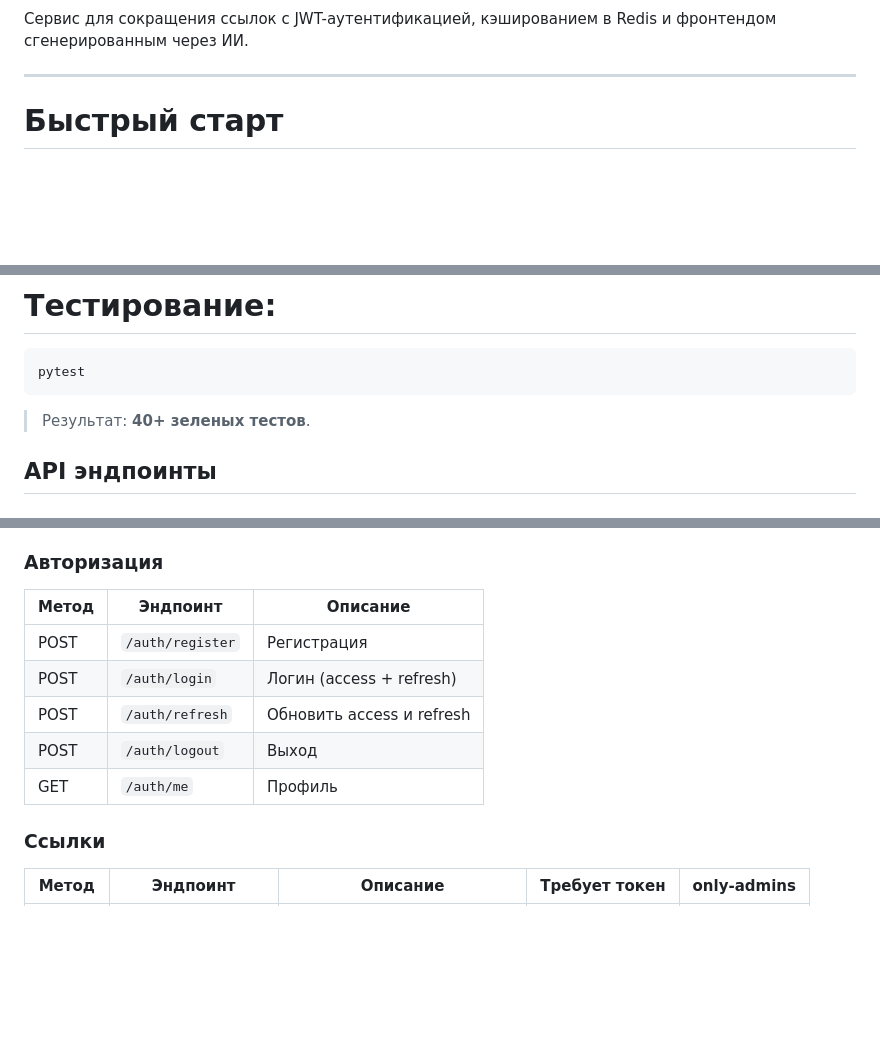
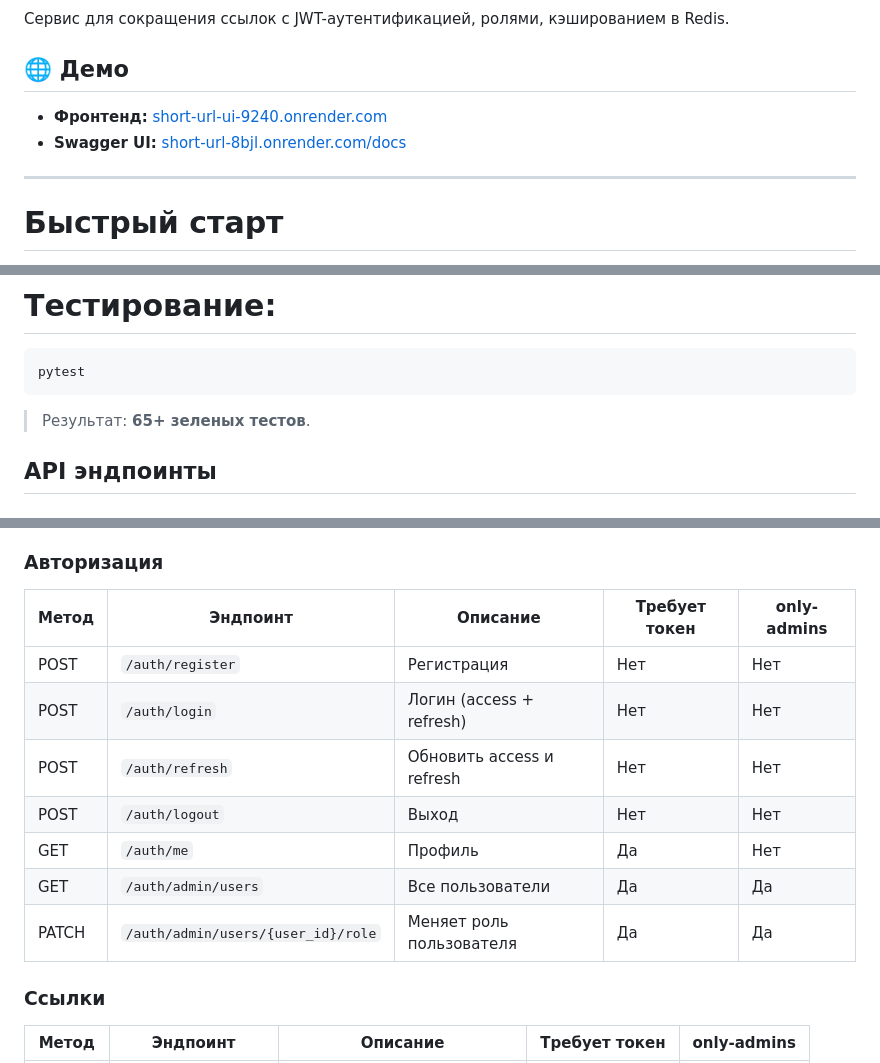
Before and after one commit to hotpotato89/short-url, a Markdown page: README.md, 3 parts joined by grey strips. Drawn GitHub-style; blank space fills up the shorter version.

Commit message:
docs: updated readme

````diff
--- a/README.md
+++ b/README.md
@@ -14,7 +15,12 @@
 ![CI/CD](https://img.shields.io/badge/CI%2FCD-GitHub%20Actions-2088FF)
 ![Deploy](https://img.shields.io/badge/Deploy-Render-46C3C4)
 
-Сервис для сокращения ссылок с JWT-аутентификацией, кэшированием в Redis и фронтендом сгенерированным через ИИ.
+Сервис для сокращения ссылок с JWT-аутентификацией, ролями, кэшированием в Redis.
+
+## 🌐 Демо
+
+- **Фронтенд:** [short-url-ui-9240.onrender.com](https://short-url-ui-9240.onrender.com)
+- **Swagger UI:** [short-url-8bjl.onrender.com/docs](https://short-url-8bjl.onrender.com/docs)
 
 ---
 
@@ -66,7 +72,7 @@ curl http://localhost/health
 pytest
 ```
 
-> Результат: **40+ зеленых тестов**.
+> Результат: **65+ зеленых тестов**.
 
 ## API эндпоинты
 
@@ -86,13 +92,16 @@ pytest
 
 ### Авторизация
 
-| Метод | Эндпоинт | Описание |
-|-------|----------|----------|
-| POST | `/auth/register` | Регистрация |
-| POST | `/auth/login` | Логин (access + refresh) |
-| POST | `/auth/refresh` | Обновить access и refresh |
-| POST | `/auth/logout` | Выход |
-| GET | `/auth/me` | Профиль |
+| Метод | Эндпоинт | Описание | Требует токен | only-admins |
+|-------|----------|----------|---------------|-------------|
+| POST | `/auth/register` | Регистрация | Нет | Нет |
+| POST | `/auth/login` | Логин (access + refresh) | Нет | Нет |
+| POST | `/auth/refresh` | Обновить access и refresh | Нет | Нет |
+| POST | `/auth/logout` | Выход | Нет | Нет |
+| GET | `/auth/me` | Профиль | Да | Нет |
+| GET | `/auth/admin/users` | Все пользователи | Да | Да |
+| PATCH | `/auth/admin/users/{user_id}/role` | Меняет роль пользователя | Да | Да |
+
 
 ### Ссылки
 
````
Also changed, not shown: other parts of README.md (+2 -0 lines).
